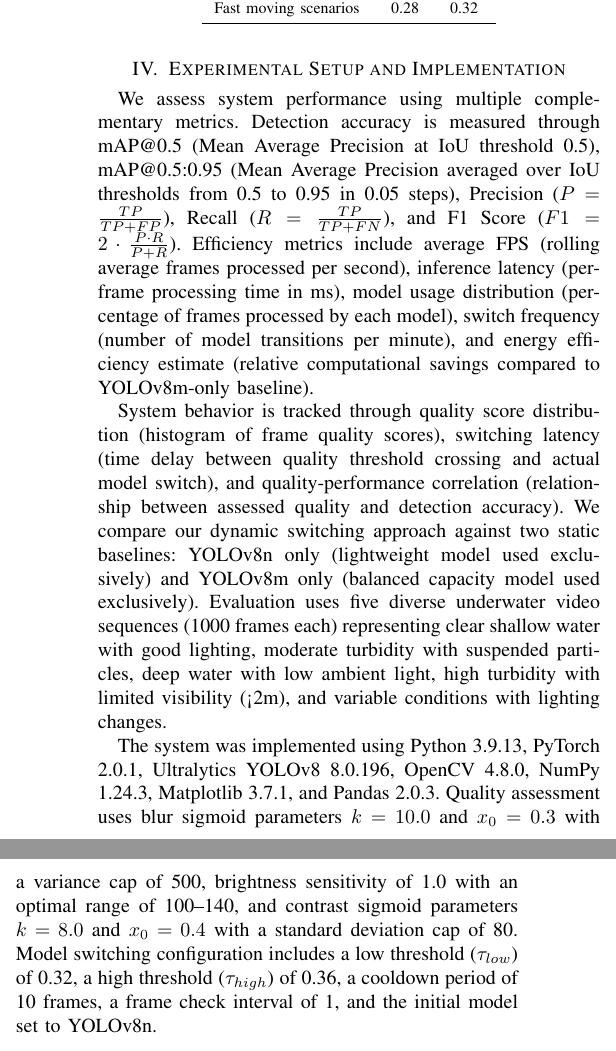
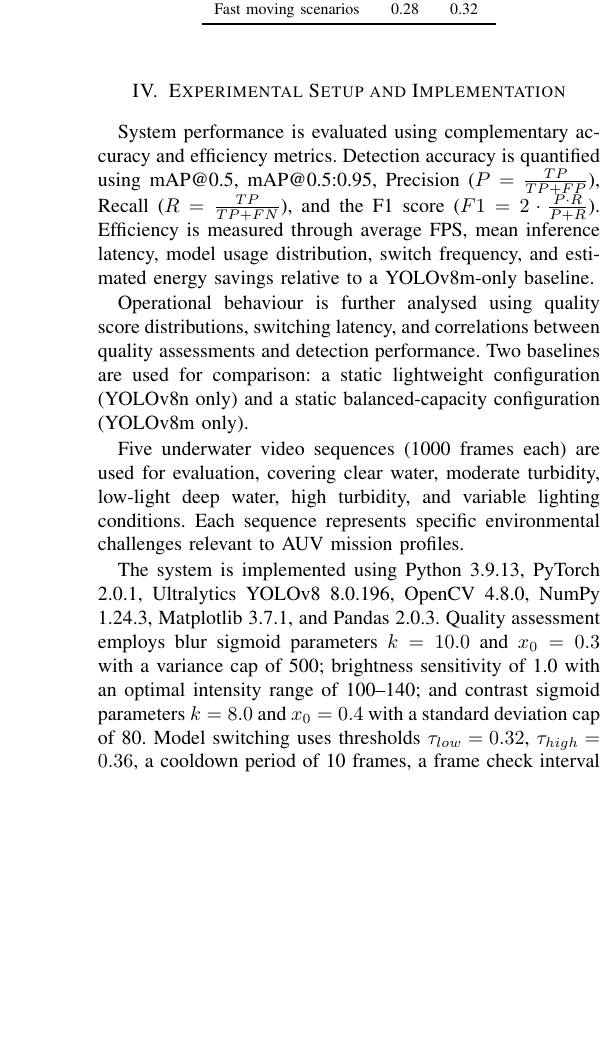
Before and after one commit to SarthakB01/yoloLateX, a LaTeX paper (Untitled-1.tex): two parts of the columns of page 4 of 9 before the commit and part of one column of page 4 of 9 after it, the two joined at a grey line, cut so that both start at the same text, the shorter picture padded with empty space. Compiled offline with pdfLaTeX.

Commit message:
done expt setup, TODO: Results

```diff
--- a/Untitled-1.tex
+++ b/Untitled-1.tex
@@ -187,14 +187,13 @@ Fast moving scenarios & 0.28 & 0.32 \\
 
 \section{Experimental Setup and Implementation}
 
-We assess system performance using multiple complementary metrics. Detection accuracy is measured through mAP@0.5 (Mean Average Precision at IoU threshold 0.5), mAP@0.5:0.95 (Mean Average Precision averaged over IoU thresholds from 0.5 to 0.95 in 0.05 steps), Precision ($P = \frac{TP}{TP + FP}$), Recall ($R = \frac{TP}{TP + FN}$), and F1 Score ($F1 = 2 \cdot \frac{P \cdot R}{P + R}$). Efficiency metrics include average FPS (rolling average frames processed per second), inference latency (per-frame processing time in ms), model usage distribution (percentage of frames processed by each model), switch frequency (number of model transitions per minute), and energy efficiency estimate (relative computational savings compared to YOLOv8m-only baseline).
+System performance is evaluated using complementary accuracy and efficiency metrics. Detection accuracy is quantified using mAP@0.5, mAP@0.5:0.95, Precision ($P = \frac{TP}{TP + FP}$), Recall ($R = \frac{TP}{TP + FN}$), and the F1 score ($F1 = 2 \cdot \frac{P \cdot R}{P + R}$). Efficiency is measured through average FPS, mean inference latency, model usage distribution, switch frequency, and estimated energy savings relative to a YOLOv8m-only baseline.
 
-System behavior is tracked through quality score distribution (histogram of frame quality scores), switching latency (time delay between quality threshold crossing and actual model switch), and quality-performance correlation (relationship between assessed quality and detection accuracy). We compare our dynamic switching approach against two static baselines: YOLOv8n only (lightweight model used exclusively) and YOLOv8m only (balanced capacity model used exclusively). Evaluation uses five diverse underwater video sequences (1000 frames each) representing clear shallow water with good lighting, moderate turbidity with suspended particles, deep water with low ambient light, high turbidity with limited visibility (<2m), and variable conditions with lighting changes.
+Operational behaviour is further analysed using quality score distributions, switching latency, and correlations between quality assessments and detection performance. Two baselines are used for comparison: a static lightweight configuration (YOLOv8n only) and a static balanced-capacity configuration (YOLOv8m only).
 
-The system was implemented using Python 3.9.13, PyTorch 2.0.1, Ultralytics YOLOv8 8.0.196, OpenCV 4.8.0, NumPy 1.24.3, Matplotlib 3.7.1, and Pandas 2.0.3.
-Quality assessment uses blur sigmoid parameters $k = 10.0$ and $x_0 = 0.3$ with a variance cap of 500, brightness sensitivity of 1.0 with an optimal range of 100--140, and contrast sigmoid parameters $k = 8.0$ and $x_0 = 0.4$ with a standard deviation cap of 80.
-Model switching configuration includes a low threshold ($\tau_{low}$) of 0.32, a high threshold ($\tau_{high}$) of 0.36, a cooldown period of 10 frames, a frame check interval of 1, and the initial model set to YOLOv8n.
+Five underwater video sequences (1000 frames each) are used for evaluation, covering clear water, moderate turbidity, low-light deep water, high turbidity, and variable lighting conditions. Each sequence represents specific environmental challenges relevant to AUV mission profiles.
 
+The system is implemented using Python 3.9.13, PyTorch 2.0.1, Ultralytics YOLOv8 8.0.196, OpenCV 4.8.0, NumPy 1.24.3, Matplotlib 3.7.1, and Pandas 2.0.3. Quality assessment employs blur sigmoid parameters $k = 10.0$ and $x_0 = 0.3$ with a variance cap of 500; brightness sensitivity of 1.0 with an optimal intensity range of 100--140; and contrast sigmoid parameters $k = 8.0$ and $x_0 = 0.4$ with a standard deviation cap of 80. Model switching uses thresholds $\tau_{low} = 0.32$, $\tau_{high} = 0.36$, a cooldown period of 10 frames, a frame check interval of 1, and initializes with YOLOv8n as the active model.
 
 \section{Results and Analysis}
 
```
